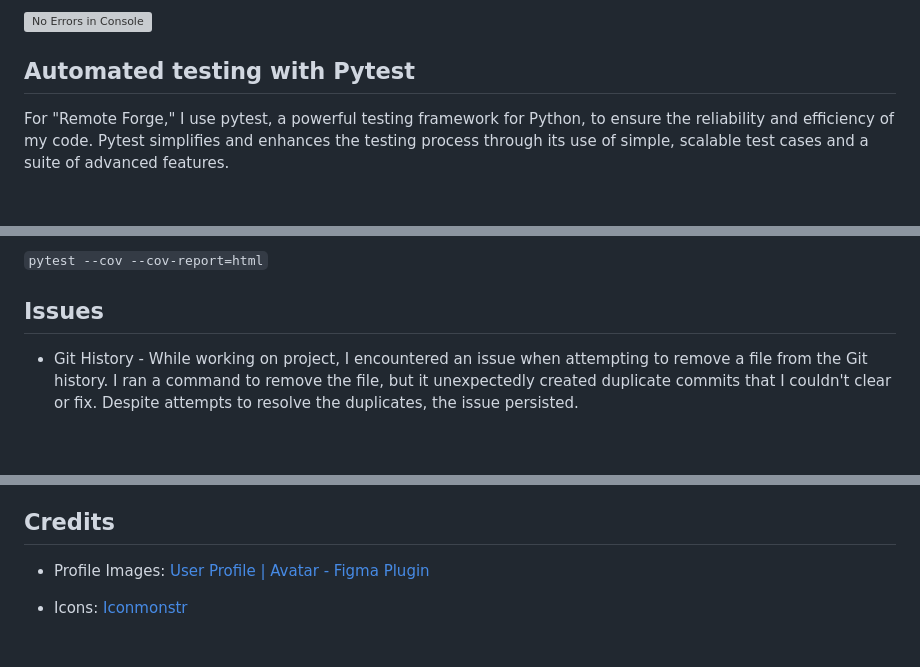
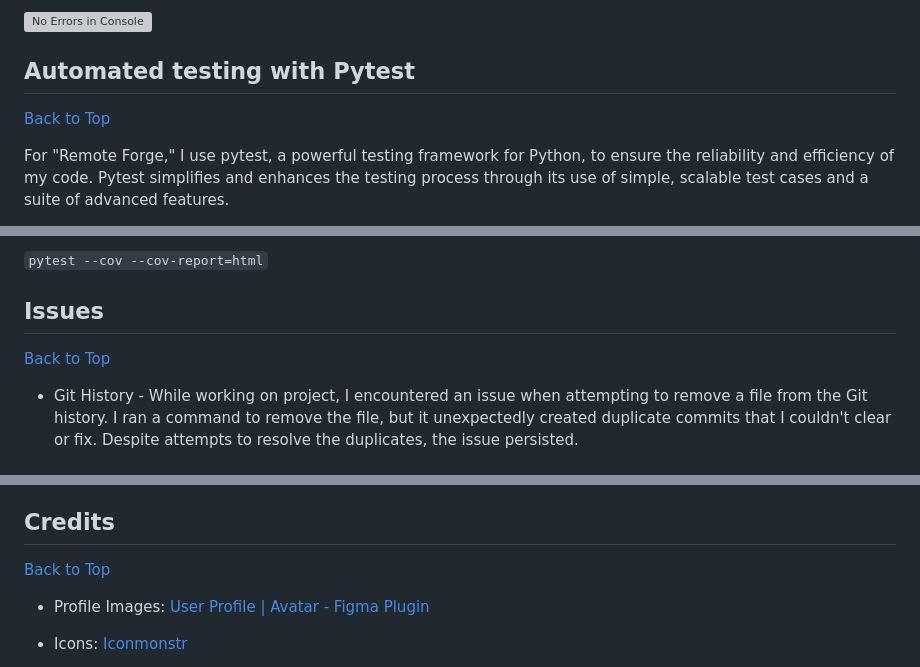
Before and after one commit to patrickhladun/remote-forge, a Markdown page: README.md, 3 parts joined by grey strips. GitHub-like rendering; blank space fills up the shorter version; grey boxes are pictures that could not be loaded.

```diff
--- a/README.md
+++ b/README.md
@@ -1193,6 +1209,8 @@ I have ensured that there are no JavaScript errors on the Remote Forge platform.
 
 ## Automated testing with Pytest
 
+[Back to Top](#table-of-contents)
+
 For "Remote Forge," I use pytest, a powerful testing framework for Python, to ensure the reliability and efficiency of my code. Pytest simplifies and enhances the testing process through its use of simple, scalable test cases and a suite of advanced features.
 
 78 tests passed
@@ -1210,6 +1228,8 @@ For a more detailed report, run:
 `pytest --cov --cov-report=html`
 
 ## Issues
+
+[Back to Top](#table-of-contents)
 
 - Git History - While working on project, I encountered an issue when attempting to remove a file from the Git history. I ran a command to remove the file, but it unexpectedly created duplicate commits that I couldn't clear or fix. Despite attempts to resolve the duplicates, the issue persisted.
 
@@ -1232,6 +1252,8 @@ For a more detailed report, run:
 - [Fixing Form Updates on File Upload and Clear](https://github.com/patrickhladun/remote-forge/issues/81)
 
 ## Credits
+
+[Back to Top](#table-of-contents)
 
 - Profile Images: [User Profile | Avatar - Figma Plugin](https://janisrozenfelds.com/user-profile-plugin)
 - Icons: [Iconmonstr](https://iconmonstr.com/)
```
Also changed, not shown: other parts of README.md (+18 -0 lines).
